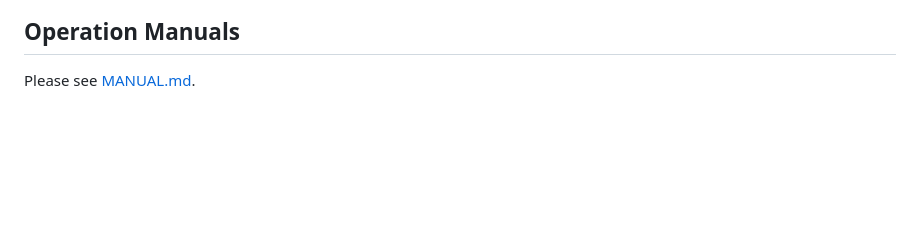
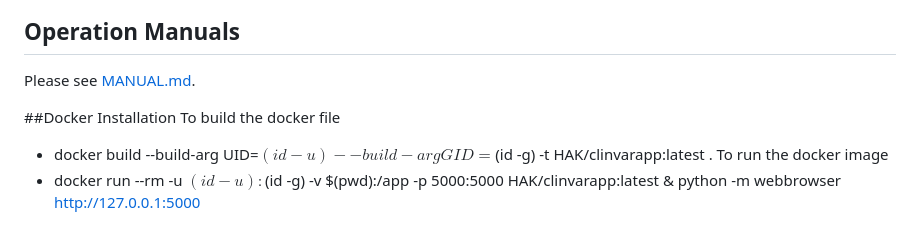
Before and after one commit to ayana-manoj/ClinVar_Search, a Markdown page: README.md, the part around the change. GitHub-like rendering; blank space fills up the shorter version.

Commit message:
Update README.md
installation guide for the docker

```diff
--- a/README.md
+++ b/README.md
@@ -62,3 +62,9 @@ For installation instructions please see [INSTALLATION.md](docs/INSTALLATION.md)
 
 ## Operation Manuals
 Please see [MANUAL.md](docs/MANUAL.md).
+
+##Docker Installation
+To build the docker file
+* docker build --build-arg UID=$(id -u) --build-arg GID=$(id -g) -t HAK/clinvarapp:latest .
+To run the docker image
+* docker run --rm -u $(id -u):$(id -g) -v $(pwd):/app -p 5000:5000 HAK/clinvarapp:latest & python -m webbrowser http://127.0.0.1:5000
```
